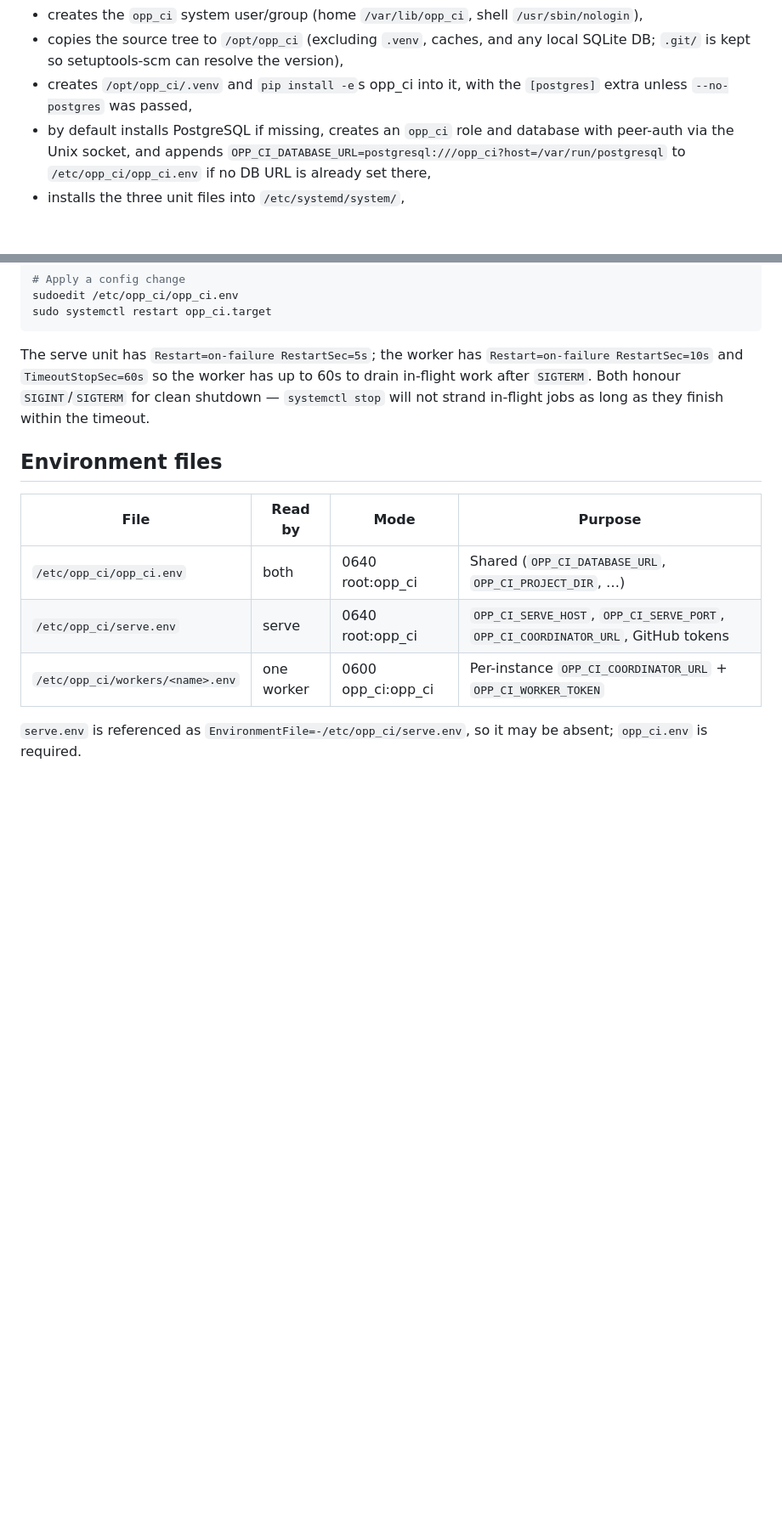
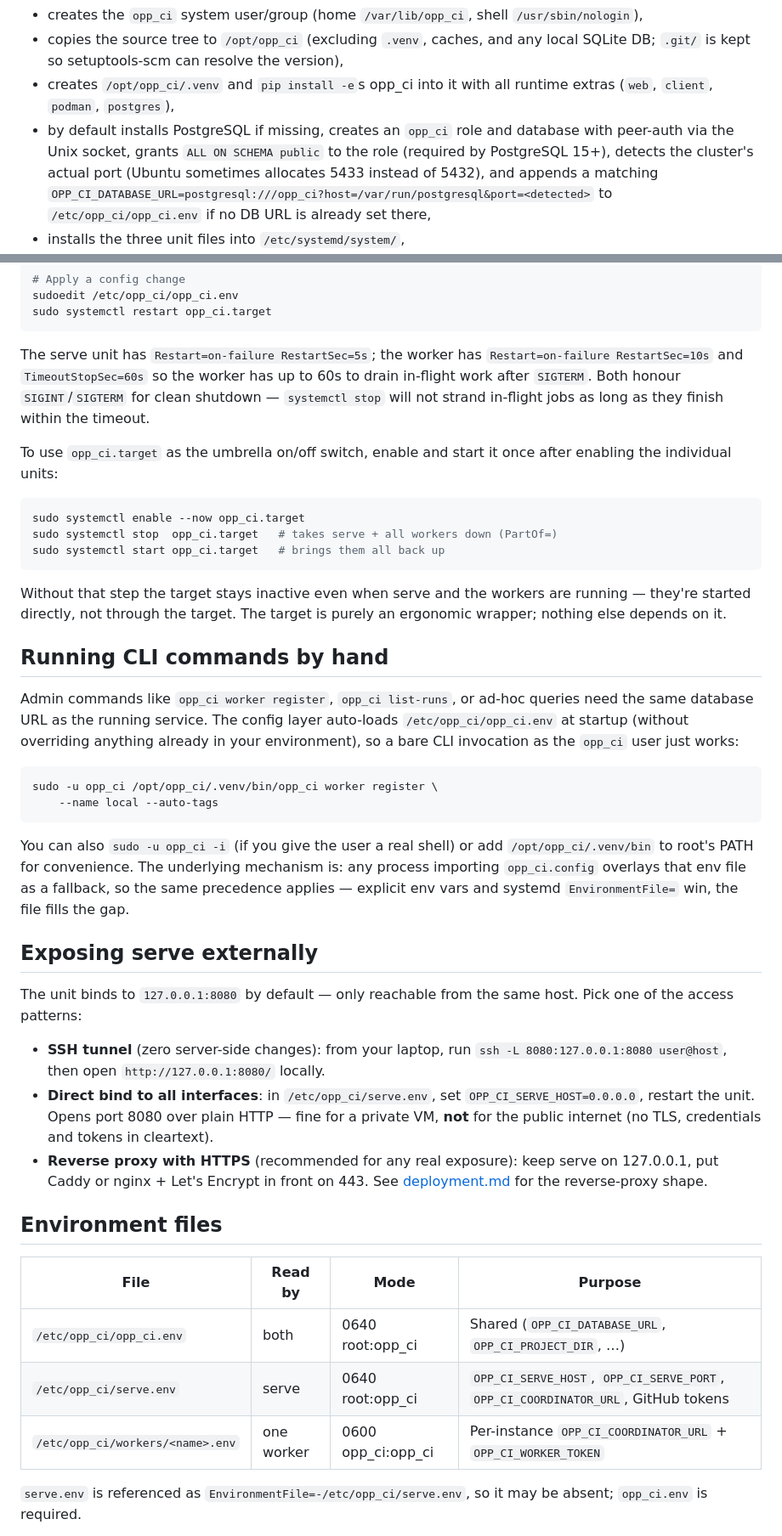
Before and after one commit to omnetpp/opp_ci, a Markdown page: doc/systemd.md, 2 parts joined by grey strips. Shown at 85% size. GitHub-like rendering; blank space fills up the shorter version.

Commit message:
doc/systemd: sync with installer + config behaviour learned during deploy
- installer pulls all runtime extras, not just [postgres]
- installer grants ALL ON SCHEMA public (PG 15+) and detects port
- serve hardening is ProtectSystem=full, not strict; explains why
  (strict + PrivateTmp hides /var/run/postgresql)
- adds a section on running CLI commands by hand, now that
  opp_ci.config auto-loads /etc/opp_ci/opp_ci.env
- adds a section on exposing serve externally (tunnel, 0.0.0.0,
  reverse proxy)
- notes that opp_ci.target needs `enable --now` to become the
  umbrella switch

````diff
--- a/doc/systemd.md
+++ b/doc/systemd.md
@@ -39,11 +39,14 @@ The installer is idempotent. It:
 - copies the source tree to `/opt/opp_ci` (excluding `.venv`, caches,
   and any local SQLite DB; `.git/` is kept so setuptools-scm can
   resolve the version),
-- creates `/opt/opp_ci/.venv` and `pip install -e`s opp_ci into it,
-  with the `[postgres]` extra unless `--no-postgres` was passed,
+- creates `/opt/opp_ci/.venv` and `pip install -e`s opp_ci into it
+  with all runtime extras (`web`, `client`, `podman`, `postgres`),
 - by default installs PostgreSQL if missing, creates an `opp_ci` role
-  and database with peer-auth via the Unix socket, and appends
-  `OPP_CI_DATABASE_URL=postgresql:///opp_ci?host=/var/run/postgresql`
+  and database with peer-auth via the Unix socket, grants `ALL ON
+  SCHEMA public` to the role (required by PostgreSQL 15+), detects the
+  cluster's actual port (Ubuntu sometimes allocates 5433 instead of
+  5432), and appends a matching
+  `OPP_CI_DATABASE_URL=postgresql:///opp_ci?host=/var/run/postgresql&port=<detected>`
   to `/etc/opp_ci/opp_ci.env` if no DB URL is already set there,
 - installs the three unit files into `/etc/systemd/system/`,
 - seeds `/etc/opp_ci/` with `opp_ci.env`, `serve.env`, and
@@ -150,6 +152,56 @@ worker has up to 60s to drain in-flight work after `SIGTERM`. Both
 honour `SIGINT`/`SIGTERM` for clean shutdown — `systemctl stop` will
 not strand in-flight jobs as long as they finish within the timeout.
 
+To use `opp_ci.target` as the umbrella on/off switch, enable and start
+it once after enabling the individual units:
+
+```bash
+sudo systemctl enable --now opp_ci.target
+sudo systemctl stop  opp_ci.target   # takes serve + all workers down (PartOf=)
+sudo systemctl start opp_ci.target   # brings them all back up
+```
+
+Without that step the target stays inactive even when serve and the
+workers are running — they're started directly, not through the
+target. The target is purely an ergonomic wrapper; nothing else
+depends on it.
+
+## Running CLI commands by hand
+
+Admin commands like `opp_ci worker register`, `opp_ci list-runs`, or
+ad-hoc queries need the same database URL as the running service. The
+config layer auto-loads `/etc/opp_ci/opp_ci.env` at startup (without
+overriding anything already in your environment), so a bare CLI
+invocation as the `opp_ci` user just works:
+
+```bash
+sudo -u opp_ci /opt/opp_ci/.venv/bin/opp_ci worker register \
+    --name local --auto-tags
+```
+
+You can also `sudo -u opp_ci -i` (if you give the user a real shell) or
+add `/opt/opp_ci/.venv/bin` to root's PATH for convenience. The
+underlying mechanism is: any process importing `opp_ci.config` overlays
+that env file as a fallback, so the same precedence applies — explicit
+env vars and systemd `EnvironmentFile=` win, the file fills the gap.
+
+## Exposing serve externally
+
+The unit binds to `127.0.0.1:8080` by default — only reachable from the
+same host. Pick one of the access patterns:
+
+- **SSH tunnel** (zero server-side changes): from your laptop, run
+  `ssh -L 8080:127.0.0.1:8080 user@host`, then open
+  `http://127.0.0.1:8080/` locally.
+- **Direct bind to all interfaces**: in `/etc/opp_ci/serve.env`, set
+  `OPP_CI_SERVE_HOST=0.0.0.0`, restart the unit. Opens port 8080 over
+  plain HTTP — fine for a private VM, **not** for the public internet
+  (no TLS, credentials and tokens in cleartext).
+- **Reverse proxy with HTTPS** (recommended for any real exposure):
+  keep serve on 127.0.0.1, put Caddy or nginx + Let's Encrypt in front
+  on 443. See [deployment.md](deployment.md) for the reverse-proxy
+  shape.
+
 ## Environment files
 
 | File | Read by | Mode | Purpose |
````
Also changed, not shown: other parts of doc/systemd.md (+12 -7 lines).
